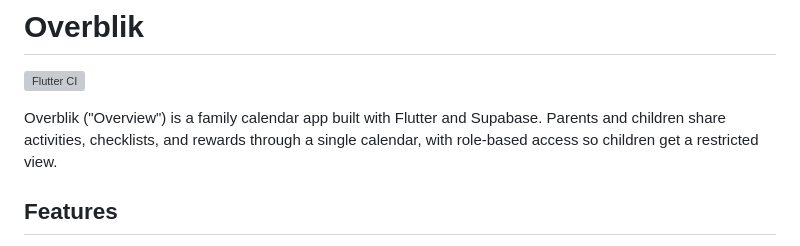
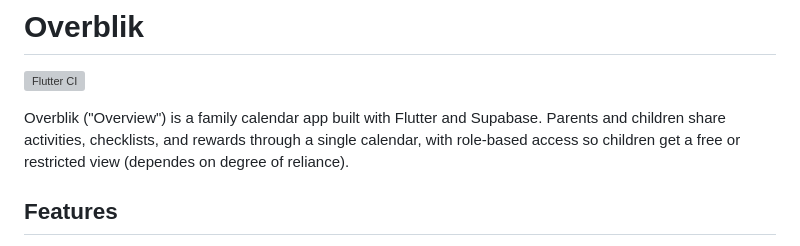
Before and after one commit to Hamada-dada/P10, a Markdown page: README.md, the part around the change. Drawn GitHub-style; grey boxes are pictures that could not be loaded.

Commit message:
Clarify children's access level in app description
Updated description to clarify children's access level.

```diff
--- a/README.md
+++ b/README.md
@@ -2,7 +2,7 @@
 
 [![Flutter CI](https://github.com/Hamada-dada/P10/actions/workflows/flutter-ci.yml/badge.svg)](https://github.com/Hamada-dada/P10/actions/workflows/flutter-ci.yml)
 
-Overblik ("Overview") is a family calendar app built with Flutter and Supabase. Parents and children share activities, checklists, and rewards through a single calendar, with role-based access so children get a restricted view.
+Overblik ("Overview") is a family calendar app built with Flutter and Supabase. Parents and children share activities, checklists, and rewards through a single calendar, with role-based access so children get a free or restricted view (dependes on degree of reliance).
 
 ## Features
 
```
